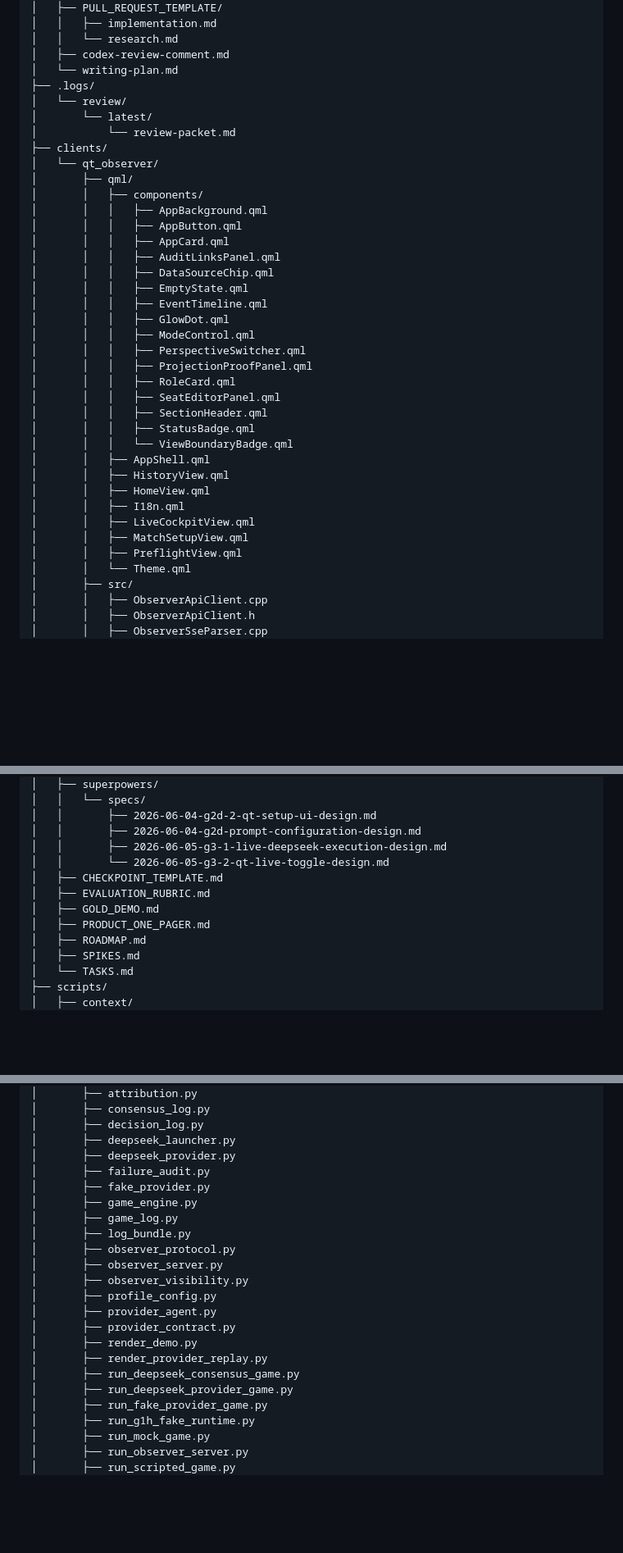
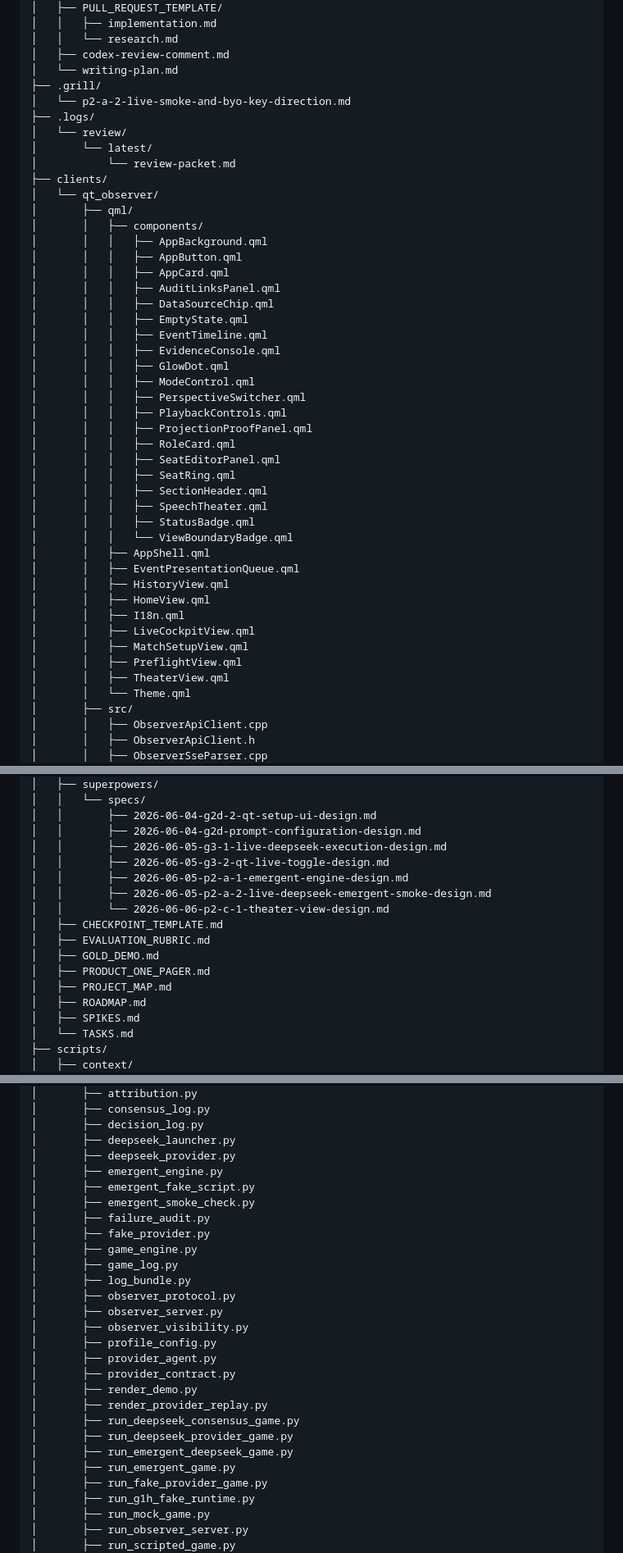
Before and after one commit to liaoszong/Werewolf-agent, a Markdown page: .oh-my-harness/tree.md, 3 parts joined by grey strips. Shown at 82% size. Drawn GitHub-style; blank space fills up the shorter version.

Commit message:
docs(p2-c-1): review packet + tree refresh
Task 10 of the P2-C-1 theater-view plan. All 10 tasks complete; all gates green
(enrichment 53/53, static contract 56/56, Qt build exit 0, ctest, qmllint 0 errors,
6 visual frames); zero new regressions.

```diff
--- a/.oh-my-harness/tree.md
+++ b/.oh-my-harness/tree.md
@@ -47,6 +47,8 @@ Use this file for navigation only. Verify implementation details by reading sour
 │   │   └── research.md
 │   ├── codex-review-comment.md
 │   └── writing-plan.md
+├── .grill/
+│   └── p2-a-2-live-smoke-and-byo-key-direction.md
 ├── .logs/
 │   └── review/
 │       └── latest/
@@ -62,22 +64,28 @@ Use this file for navigation only. Verify implementation details by reading sour
 │       │   │   ├── DataSourceChip.qml
 │       │   │   ├── EmptyState.qml
 │       │   │   ├── EventTimeline.qml
+│       │   │   ├── EvidenceConsole.qml
 │       │   │   ├── GlowDot.qml
 │       │   │   ├── ModeControl.qml
 │       │   │   ├── PerspectiveSwitcher.qml
+│       │   │   ├── PlaybackControls.qml
 │       │   │   ├── ProjectionProofPanel.qml
 │       │   │   ├── RoleCard.qml
 │       │   │   ├── SeatEditorPanel.qml
+│       │   │   ├── SeatRing.qml
 │       │   │   ├── SectionHeader.qml
+│       │   │   ├── SpeechTheater.qml
 │       │   │   ├── StatusBadge.qml
 │       │   │   └── ViewBoundaryBadge.qml
 │       │   ├── AppShell.qml
+│       │   ├── EventPresentationQueue.qml
 │       │   ├── HistoryView.qml
 │       │   ├── HomeView.qml
 │       │   ├── I18n.qml
 │       │   ├── LiveCockpitView.qml
 │       │   ├── MatchSetupView.qml
 │       │   ├── PreflightView.qml
+│       │   ├── TheaterView.qml
 │       │   └── Theme.qml
 │       ├── src/
 │       │   ├── ObserverApiClient.cpp
@@ -203,11 +212,15 @@ Use this file for navigation only. Verify implementation details by reading sour
 │   │       ├── 2026-06-04-g2d-2-qt-setup-ui-design.md
 │   │       ├── 2026-06-04-g2d-prompt-configuration-design.md
 │   │       ├── 2026-06-05-g3-1-live-deepseek-execution-design.md
-│   │       └── 2026-06-05-g3-2-qt-live-toggle-design.md
+│   │       ├── 2026-06-05-g3-2-qt-live-toggle-design.md
+│   │       ├── 2026-06-05-p2-a-1-emergent-engine-design.md
+│   │       ├── 2026-06-05-p2-a-2-live-deepseek-emergent-smoke-design.md
+│   │       └── 2026-06-06-p2-c-1-theater-view-design.md
 │   ├── CHECKPOINT_TEMPLATE.md
 │   ├── EVALUATION_RUBRIC.md
 │   ├── GOLD_DEMO.md
 │   ├── PRODUCT_ONE_PAGER.md
+│   ├── PROJECT_MAP.md
 │   ├── ROADMAP.md
 │   ├── SPIKES.md
 │   └── TASKS.md
@@ -230,6 +243,9 @@ Use this file for navigation only. Verify implementation details by reading sour
 │       ├── decision_log.py
 │       ├── deepseek_launcher.py
 │       ├── deepseek_provider.py
+│       ├── emergent_engine.py
+│       ├── emergent_fake_script.py
+│       ├── emergent_smoke_check.py
 │       ├── failure_audit.py
 │       ├── fake_provider.py
 │       ├── game_engine.py
@@ -245,6 +261,8 @@ Use this file for navigation only. Verify implementation details by reading sour
 │       ├── render_provider_replay.py
 │       ├── run_deepseek_consensus_game.py
 │       ├── run_deepseek_provider_game.py
+│       ├── run_emergent_deepseek_game.py
+│       ├── run_emergent_game.py
 │       ├── run_fake_provider_game.py
 │       ├── run_g1h_fake_runtime.py
 │       ├── run_mock_game.py
```
Also changed, not shown: other parts of .oh-my-harness/tree.md (+8 -2 lines), 2 other files.
